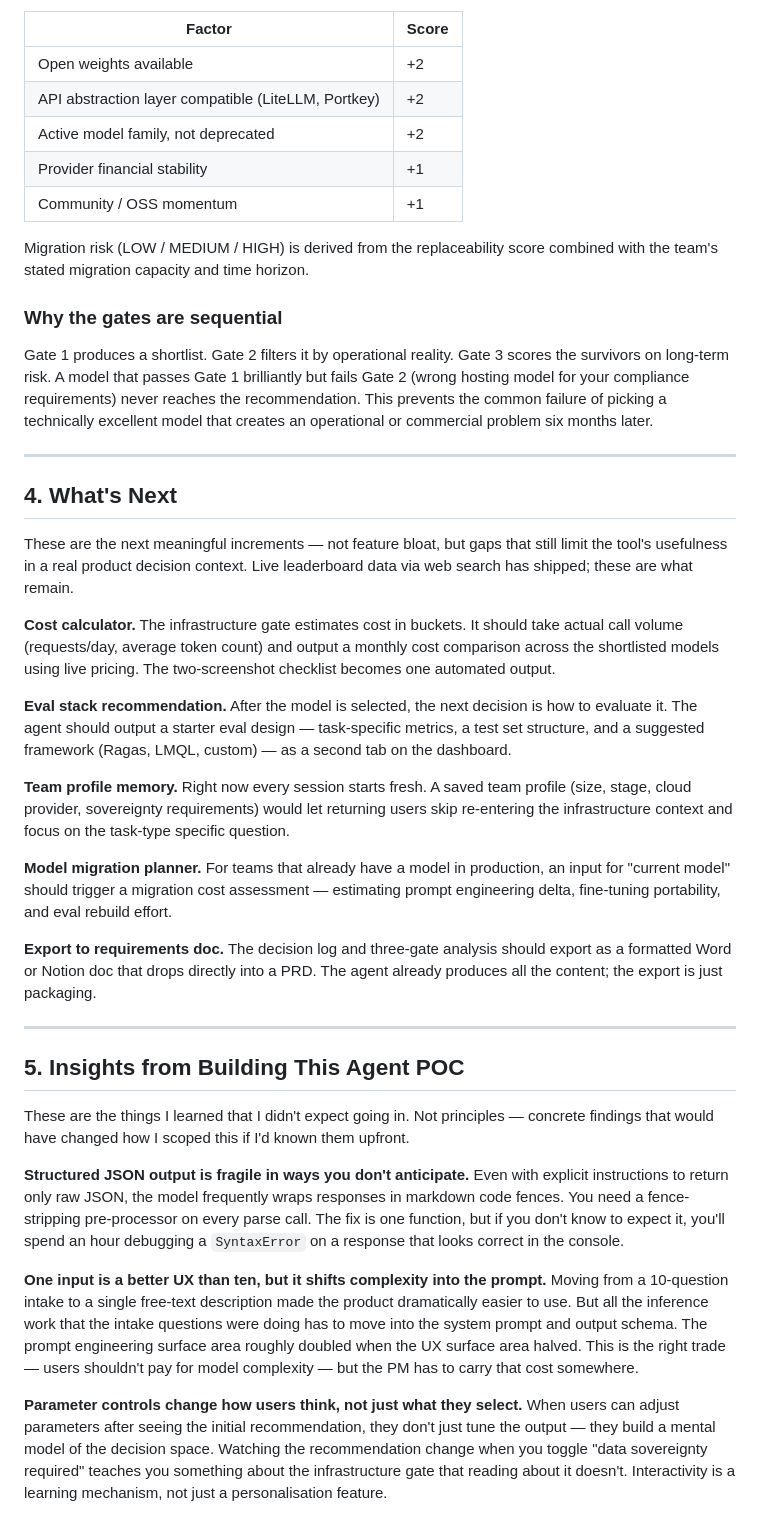
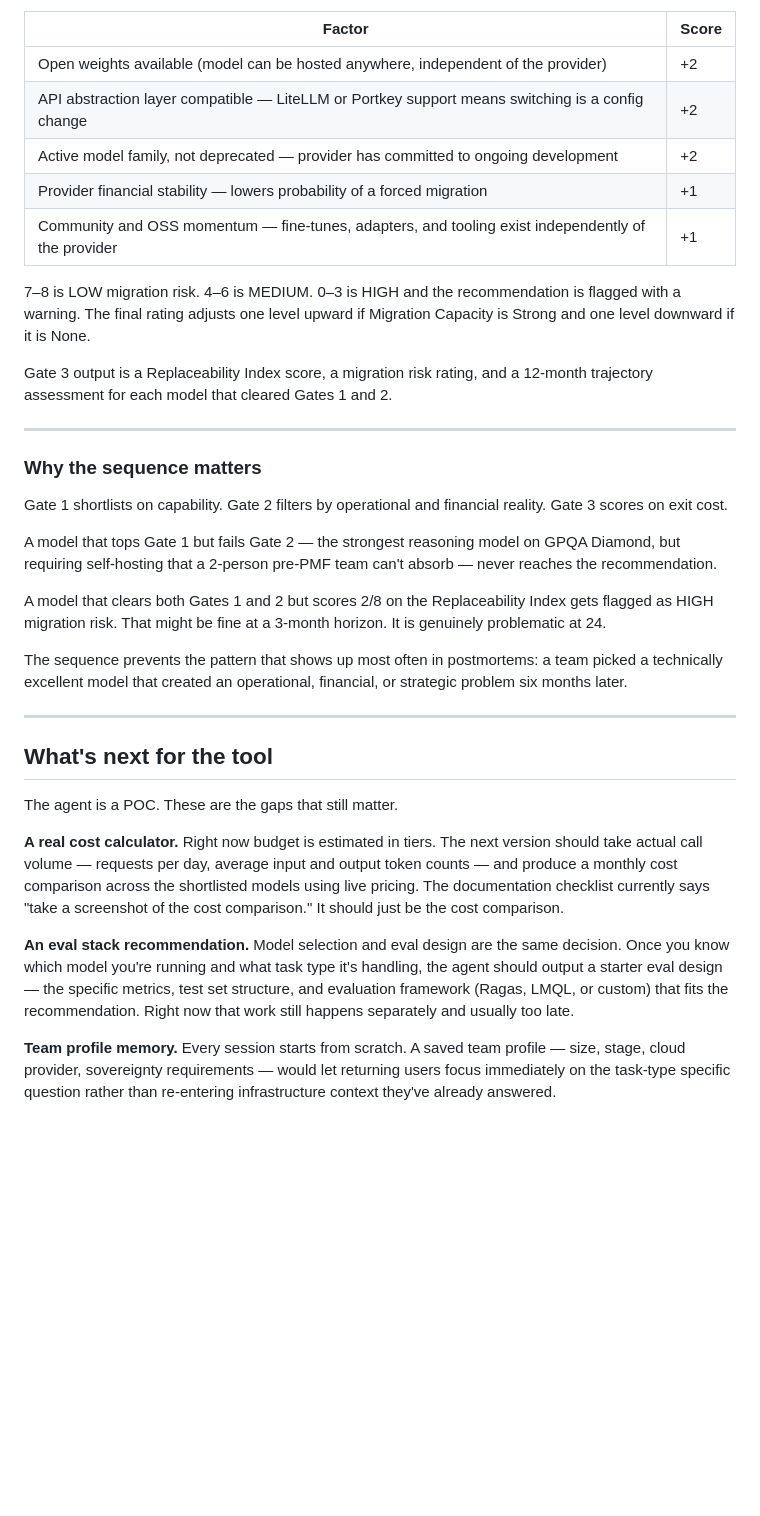
Before and after one commit to ramjoshionline/llm-selector, a Markdown page: README.md, the part around one of its changes. Drawn GitHub-style; blank space fills up the shorter version.

```diff
--- a/README.md
+++ b/README.md
@@ -71,43 +179,39 @@ The agent produces a Replaceability Index scored 0–8 based on:
 
 | Factor | Score |
 |---|---|
-| Open weights available | +2 |
-| API abstraction layer compatible (LiteLLM, Portkey) | +2 |
-| Active model family, not deprecated | +2 |
-| Provider financial stability | +1 |
-| Community / OSS momentum | +1 |
+| Open weights available (model can be hosted anywhere, independent of the provider) | +2 |
+| API abstraction layer compatible — LiteLLM or Portkey support means switching is a config change | +2 |
+| Active model family, not deprecated — provider has committed to ongoing development | +2 |
+| Provider financial stability — lowers probability of a forced migration | +1 |
+| Community and OSS momentum — fine-tunes, adapters, and tooling exist independently of the provider | +1 |
 
-Migration risk (LOW / MEDIUM / HIGH) is derived from the replaceability score combined with the team's stated migration capacity and time horizon.
+7–8 is LOW migration risk. 4–6 is MEDIUM. 0–3 is HIGH and the recommendation is flagged with a warning. The final rating adjusts one level upward if Migration Capacity is Strong and one level downward if it is None.
 
-### Why the gates are sequential
-
-Gate 1 produces a shortlist. Gate 2 filters it by operational reality. Gate 3 scores the survivors on long-term risk. A model that passes Gate 1 brilliantly but fails Gate 2 (wrong hosting model for your compliance requirements) never reaches the recommendation. This prevents the common failure of picking a technically excellent model that creates an operational or commercial problem six months later.
+Gate 3 output is a Replaceability Index score, a migration risk rating, and a 12-month trajectory assessment for each model that cleared Gates 1 and 2.
 
 ---
 
-## 4. What's Next
+### Why the sequence matters
 
-These are the next meaningful increments — not feature bloat, but gaps that still limit the tool's usefulness in a real product decision context. Live leaderboard data via web search has shipped; these are what remain.
+Gate 1 shortlists on capability.
+Gate 2 filters by operational and financial reality.
+Gate 3 scores on exit cost.
 
-**Cost calculator.** The infrastructure gate estimates cost in buckets. It should take actual call volume (requests/day, average token count) and output a monthly cost comparison across the shortlisted models using live pricing. The two-screenshot checklist becomes one automated output.
+A model that tops Gate 1 but fails Gate 2 — the strongest reasoning model on GPQA Diamond, but requiring self-hosting that a 2-person pre-PMF team can't absorb — never reaches the recommendation.
 
-**Eval stack recommendation.** After the model is selected, the next decision is how to evaluate it. The agent should output a starter eval design — task-specific metrics, a test set structure, and a suggested framework (Ragas, LMQL, custom) — as a second tab on the dashboard.
+A model that clears both Gates 1 and 2 but scores 2/8 on the Replaceability Index gets flagged as HIGH migration risk. That might be fine at a 3-month horizon. It is genuinely problematic at 24.
 
-**Team profile memory.** Right now every session starts fresh. A saved team profile (size, stage, cloud provider, sovereignty requirements) would let returning users skip re-entering the infrastructure context and focus on the task-type specific question.
-
-**Model migration planner.** For teams that already have a model in production, an input for "current model" should trigger a migration cost assessment — estimating prompt engineering delta, fine-tuning portability, and eval rebuild effort.
-
-**Export to requirements doc.** The decision log and three-gate analysis should export as a formatted Word or Notion doc that drops directly into a PRD. The agent already produces all the content; the export is just packaging.
+The sequence prevents the pattern that shows up most often in postmortems: a team picked a technically excellent model that created an operational, financial, or strategic problem six months later.
 
 ---
 
-## 5. Insights from Building This Agent POC
+## What's next for the tool
 
-These are the things I learned that I didn't expect going in. Not principles — concrete findings that would have changed how I scoped this if I'd known them upfront.
+The agent is a POC. These are the gaps that still matter.
 
-**Structured JSON output is fragile in ways you don't anticipate.** Even with explicit instructions to return only raw JSON, the model frequently wraps responses in markdown code fences. You need a fence-stripping pre-processor on every parse call. The fix is one function, but if you don't know to expect it, you'll spend an hour debugging a `SyntaxError` on a response that looks correct in the console.
+**A real cost calculator.** Right now budget is estimated in tiers. The next version should take actual call volume — requests per day, average input and output token counts — and produce a monthly cost comparison across the shortlisted models using live pricing. The documentation checklist currently says "take a screenshot of the cost comparison." It should just be the cost comparison.
 
-**One input is a better UX than ten, but it shifts complexity into the prompt.** Moving from a 10-question intake to a single free-text description made the product dramatically easier to use. But all the inference work that the intake questions were doing has to move into the system prompt and output schema. The prompt engineering surface area roughly doubled when the UX surface area halved. This is the right trade — users shouldn't pay for model complexity — but the PM has to carry that cost somewhere.
+**An eval stack recommendation.** Model selection and eval design are the same decision. Once you know which model you're running and what task type it's handling, the agent should output a starter eval design — the specific metrics, test set structure, and evaluation framework (Ragas, LMQL, or custom) that fits the recommendation. Right now that work still happens separately and usually too late.
 
-**Parameter controls change how users think, not just what they select.** When users can adjust parameters after seeing the initial recommendation, they don't just tune the output — they build a mental model of the decision space. Watching the recommendation change when you toggle "data sovereignty required" teaches you something about the infrastructure gate that reading about it doesn't. Interactivity is a learning mechanism, not just a personalisation feature.
+**Team profile memory.** Every session starts from scratch. A saved team profile — size, stage, cloud provider, sovereignty requirements — would let returning users focus immediately on the task-type specific question rather than re-entering infrastructure context they've already answered.
 
```
Also changed, not shown: other parts of README.md (+142 -40 lines).
